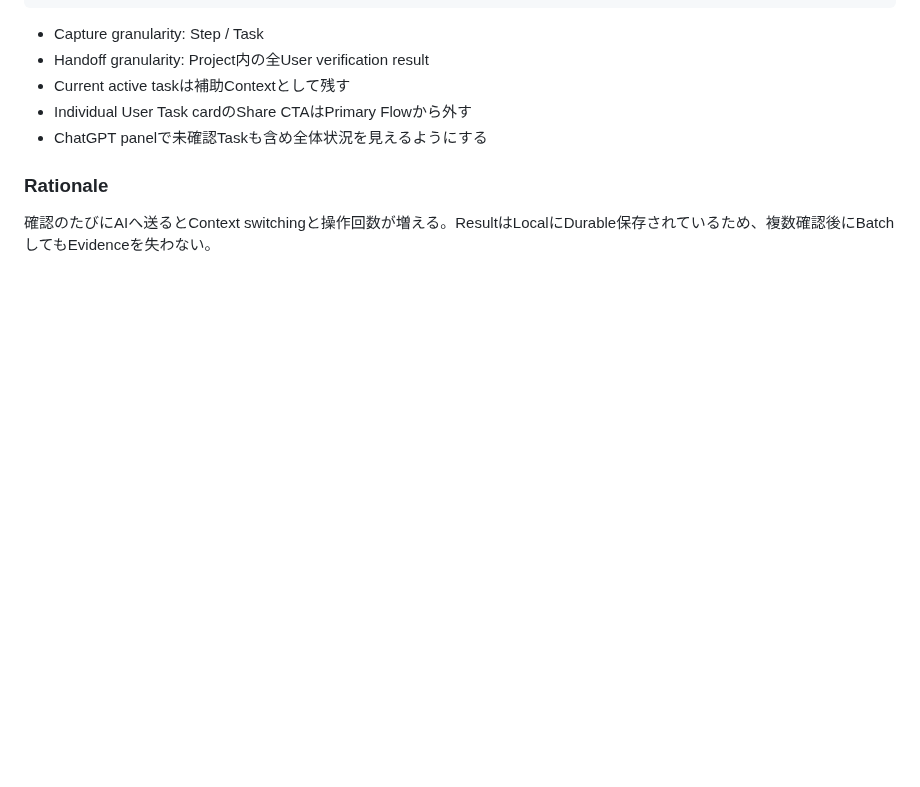
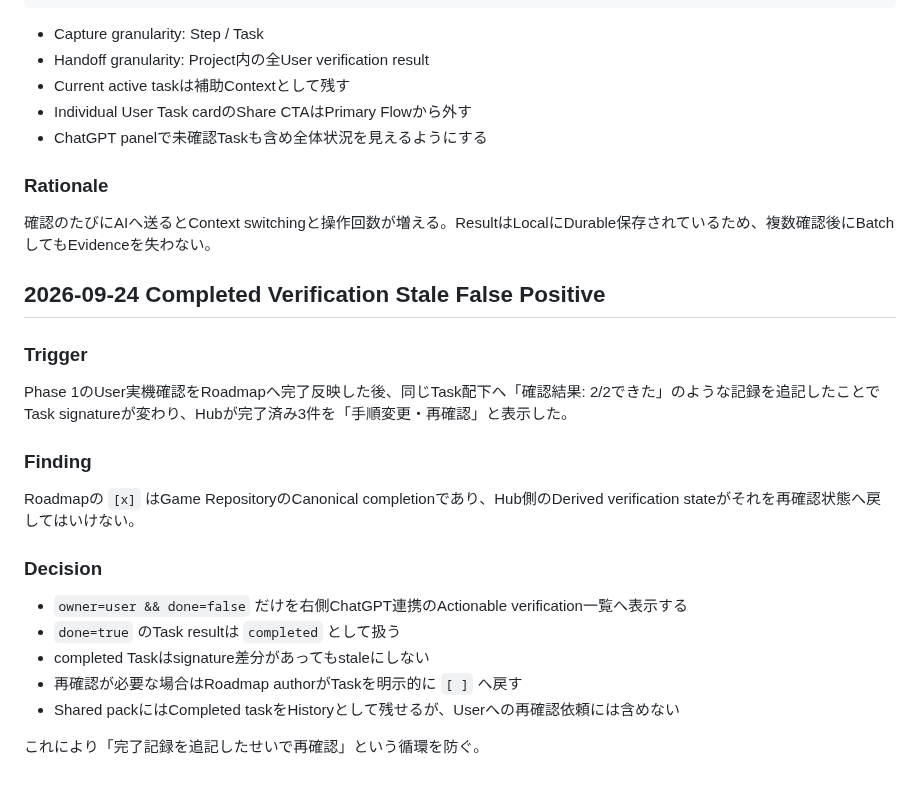
Before and after one commit to EliteMay/game-dev-hub, a Markdown page: docs/UX_RESEARCH.md, the part around the change. Drawn GitHub-style; blank space fills up the shorter version.

Commit message:
docs: record completed verification UX fix

```diff
--- a/docs/UX_RESEARCH.md
+++ b/docs/UX_RESEARCH.md
@@ -287,3 +287,24 @@ Task Cを確認 → Hubへ保存
 ### Rationale
 
 確認のたびにAIへ送るとContext switchingと操作回数が増える。ResultはLocalにDurable保存されているため、複数確認後にBatchしてもEvidenceを失わない。
+
+
+## 2026-09-24 Completed Verification Stale False Positive
+
+### Trigger
+
+Phase 1のUser実機確認をRoadmapへ完了反映した後、同じTask配下へ「確認結果: 2/2できた」のような記録を追記したことでTask signatureが変わり、Hubが完了済み3件を「手順変更・再確認」と表示した。
+
+### Finding
+
+Roadmapの `[x]` はGame RepositoryのCanonical completionであり、Hub側のDerived verification stateがそれを再確認状態へ戻してはいけない。
+
+### Decision
+
+- `owner=user && done=false` だけを右側ChatGPT連携のActionable verification一覧へ表示する
+- `done=true` のTask resultは `completed` として扱う
+- completed Taskはsignature差分があってもstaleにしない
+- 再確認が必要な場合はRoadmap authorがTaskを明示的に `[ ]` へ戻す
+- Shared packにはCompleted taskをHistoryとして残せるが、Userへの再確認依頼には含めない
+
+これにより「完了記録を追記したせいで再確認」という循環を防ぐ。
```
